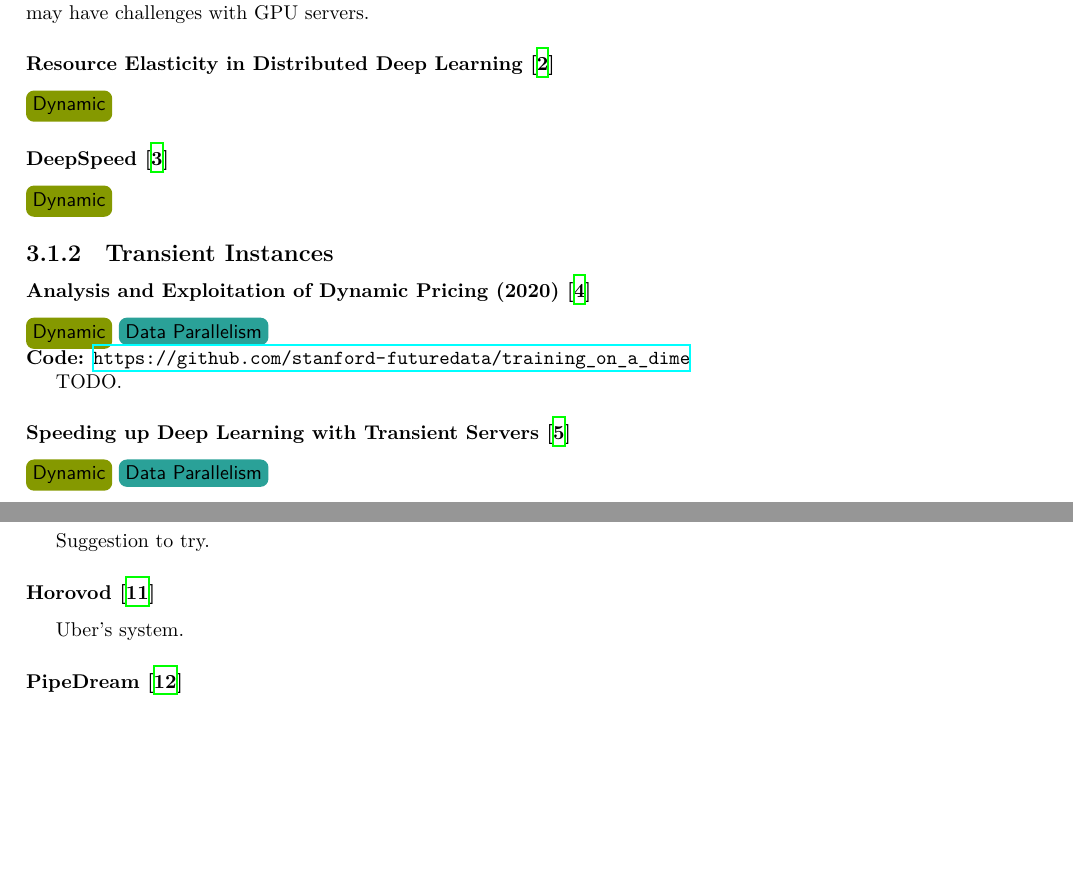
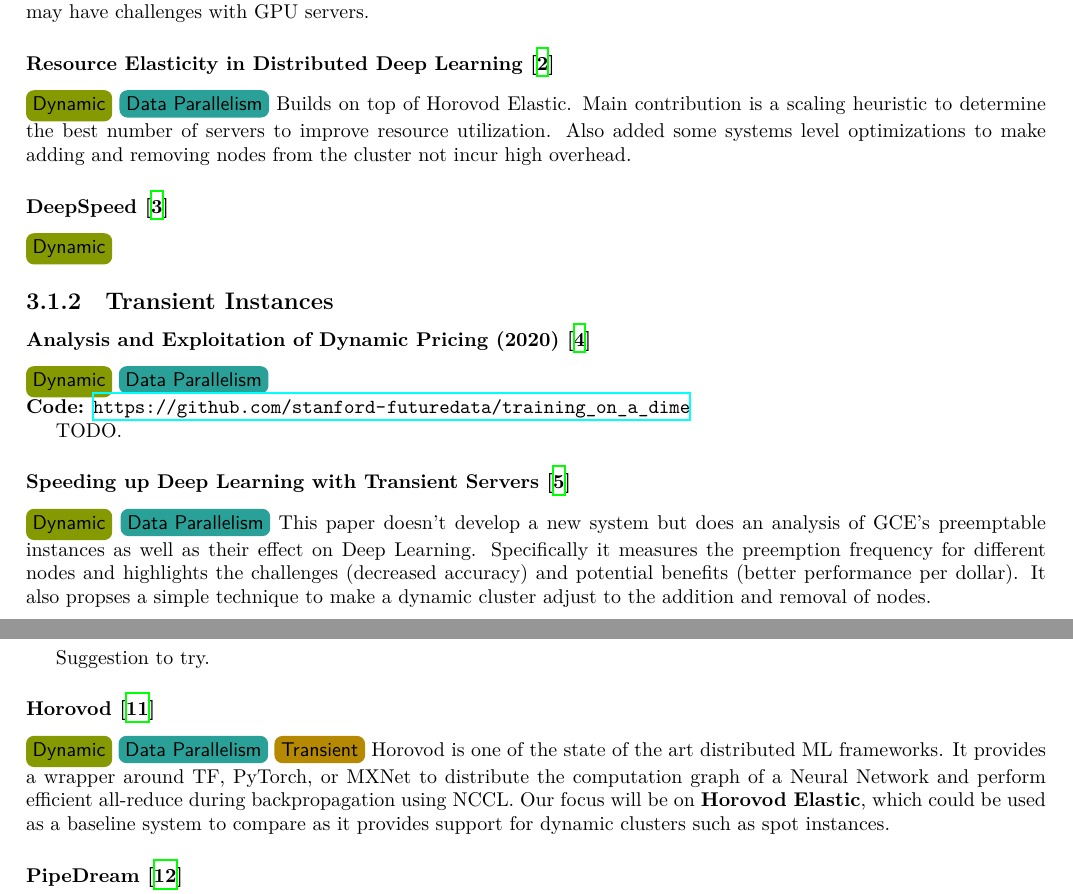
Before and after one commit to uclasystem/bamboo, a LaTeX document (doc/lab-notebook/lab-notebook.tex, which reads doc/lab-notebook/chapters/related-work.tex): two parts of pages 7 and 8 of 11, joined at a grey line, cut so that both start at the same text, the shorter picture padded with empty space. Compiled offline with XeLaTeX.

Commit message:
Updating summaries of some papers

```diff
--- a/doc/lab-notebook/chapters/related-work.tex
+++ b/doc/lab-notebook/chapters/related-work.tex
@@ -23,7 +23,13 @@
 
 \citeshortsummary{Resource Elasticity in Distributed Deep Learning}{mlsys/2020/or}
 
-\noindent \tagdynamic{}
+\noindent \tagdynamic{} \tagdataparallelism{}
+Builds on top of Horovod Elastic.
+Main contribution is a scaling heuristic to determine the best number of
+servers to improve resource utilization.
+Also added some systems level optimizations to make adding and removing nodes
+from the cluster not incur high overhead.
+
 
 \citeshortsummary{DeepSpeed}{kdd/2020/rasley}
 
@@ -42,6 +48,13 @@
 \citeshortsummary{Speeding up Deep Learning with Transient Servers}{corr/abs-1903-00045}
 
 \noindent \tagdynamic{} \tagdataparallelism{}
+This paper doesn't develop a new system but does an analysis of GCE's
+preemptable instances as well as their effect on Deep Learning.
+Specifically it measures the preemption frequency for different nodes and
+highlights the challenges (decreased accuracy) and potential benefits
+(better performance per dollar).
+It also propses a simple technique to make a dynamic cluster adjust to the
+addition and removal of nodes.
 
 \citeshortsummary{Tributary}{usenix-atc/2018/harlap}
 
@@ -69,7 +82,13 @@
 
 \citeshortsummary{Horovod}{corr/abs-1802-05799}
 
-Uber's system.
+\noindent \tagdynamic{} \tagdataparallelism{} \tagtransient{}
+Horovod is one of the state of the art distributed ML frameworks.
+It provides a wrapper around TF, PyTorch, or MXNet to distribute the
+computation graph of a Neural Network and perform efficient all-reduce during
+backpropagation using NCCL.
+Our focus will be on \textbf{Horovod Elastic}, which could be used as a baseline system
+to compare as it provides support for dynamic clusters such as spot instances.
 
 \citeshortsummary{PipeDream}{sosp/2019/narayanan}
 
```
